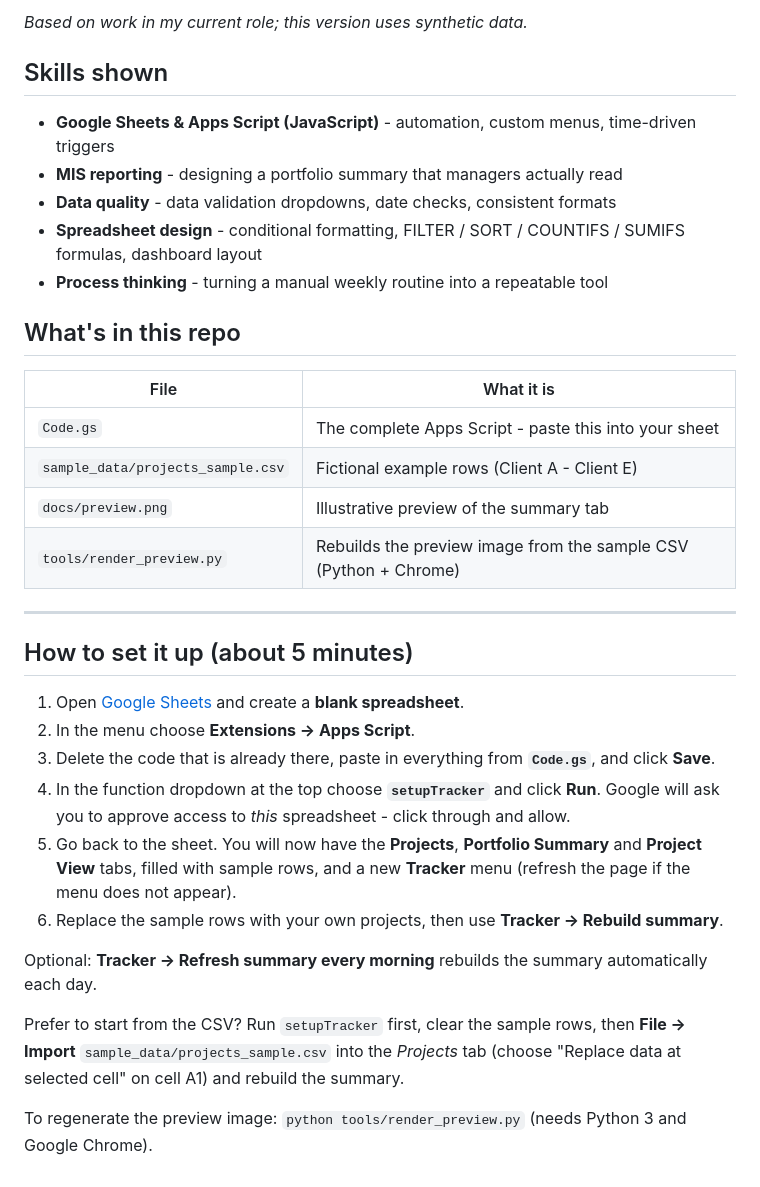
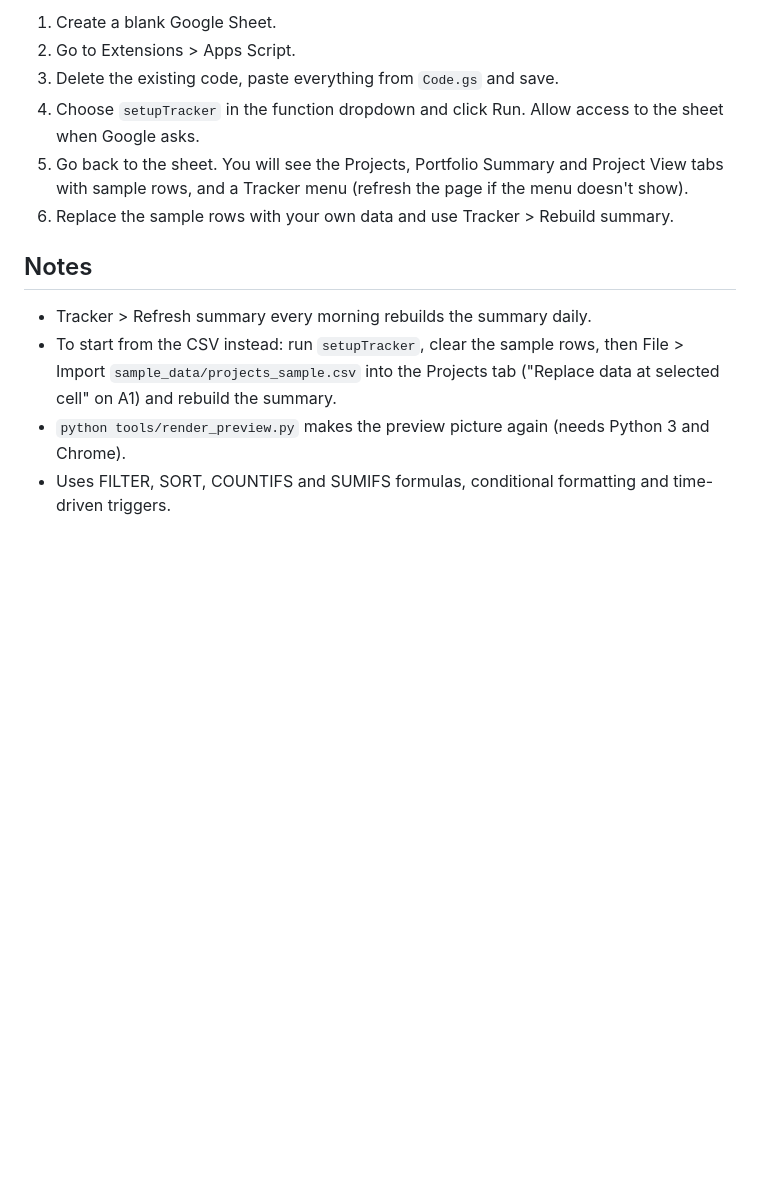
Before and after one commit to Prii0582/google-sheets-project-tracker, a Markdown page: README.md, the part around one of its changes. GitHub-like rendering; blank space fills up the shorter version.

```diff
--- a/README.md
+++ b/README.md
@@ -37,36 +36,14 @@ A Google Apps Script (`Code.gs`) that sets up and maintains the whole tracker in
 
-*Based on work in my current role; this version uses synthetic data.*
+1. Create a blank Google Sheet.
+2. Go to Extensions > Apps Script.
+3. Delete the existing code, paste everything from `Code.gs` and save.
+4. Choose `setupTracker` in the function dropdown and click Run. Allow access to the sheet when Google asks.
+5. Go back to the sheet. You will see the Projects, Portfolio Summary and Project View tabs with sample rows, and a Tracker menu (refresh the page if the menu doesn't show).
+6. Replace the sample rows with your own data and use Tracker > Rebuild summary.
 
-## Skills shown
+## Notes
 
-- **Google Sheets & Apps Script (JavaScript)** - automation, custom menus, time-driven triggers
-- **MIS reporting** - designing a portfolio summary that managers actually read
-- **Data quality** - data validation dropdowns, date checks, consistent formats
-- **Spreadsheet design** - conditional formatting, FILTER / SORT / COUNTIFS / SUMIFS formulas, dashboard layout
-- **Process thinking** - turning a manual weekly routine into a repeatable tool
-
-## What's in this repo
-
-| File | What it is |
-|---|---|
-| `Code.gs` | The complete Apps Script - paste this into your sheet |
-| `sample_data/projects_sample.csv` | Fictional example rows (Client A - Client E) |
-| `docs/preview.png` | Illustrative preview of the summary tab |
-| `tools/render_preview.py` | Rebuilds the preview image from the sample CSV (Python + Chrome) |
-
----
-
-## How to set it up (about 5 minutes)
-
-1. Open [Google Sheets](https://sheets.google.com) and create a **blank spreadsheet**.
-2. In the menu choose **Extensions &rarr; Apps Script**.
-3. Delete the code that is already there, paste in everything from **`Code.gs`**, and click **Save**.
-4. In the function dropdown at the top choose **`setupTracker`** and click **Run**. Google will ask you to approve access to *this* spreadsheet - click through and allow.
-5. Go back to the sheet. You will now have the **Projects**, **Portfolio Summary** and **Project View** tabs, filled with sample rows, and a new **Tracker** menu (refresh the page if the menu does not appear).
-6. Replace the sample rows with your own projects, then use **Tracker &rarr; Rebuild summary**.
-
-Optional: **Tracker &rarr; Refresh summary every morning** rebuilds the summary automatically each day.
-
-Prefer to start from the CSV? Run `setupTracker` first, clear the sample rows, then **File &rarr; Import** `sample_data/projects_sample.csv` into the *Projects* tab (choose "Replace data at selected cell" on cell A1) and rebuild the summary.
-
-To regenerate the preview image: `python tools/render_preview.py` (needs Python 3 and Google Chrome).
+- Tracker > Refresh summary every morning rebuilds the summary daily.
+- To start from the CSV instead: run `setupTracker`, clear the sample rows, then File > Import `sample_data/projects_sample.csv` into the Projects tab ("Replace data at selected cell" on A1) and rebuild the summary.
+- `python tools/render_preview.py` makes the preview picture again (needs Python 3 and Chrome).
+- Uses FILTER, SORT, COUNTIFS and SUMIFS formulas, conditional formatting and time-driven triggers.
```
Also changed, not shown: other parts of README.md (+23 -24 lines), docs/preview.png, 2 other files.
